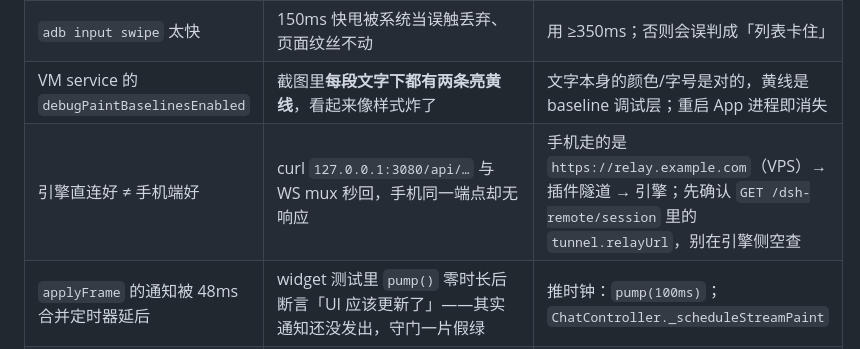
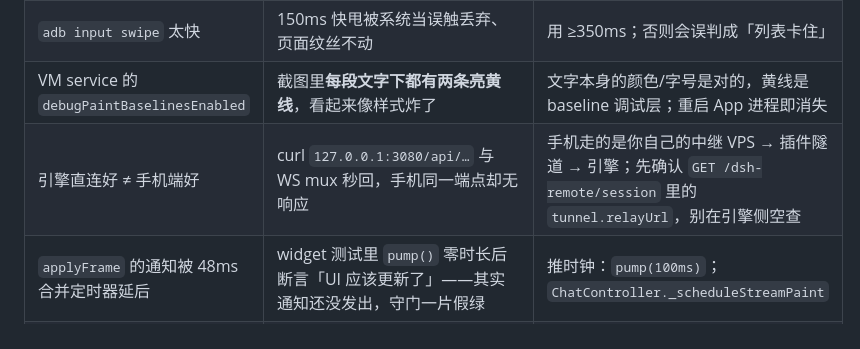
Before and after one commit to T0x7/dsh-remote-relay, a Markdown page: docs/app-field-notes.md, the part around the change. GitHub-like rendering.

```diff
--- a/docs/app-field-notes.md
+++ b/docs/app-field-notes.md
@@ -421,7 +421,7 @@ tok/s、缓存两个胶囊，右边留轮数与详情入口。
 | 集成套件多文件同跑 | flutter_tools 通道挂死（单跑全绿）| 逐文件跑 |
 | `adb input swipe` 太快 | 150ms 快甩被系统当误触丢弃、页面纹丝不动 | 用 ≥350ms；否则会误判成「列表卡住」 |
 | VM service 的 `debugPaintBaselinesEnabled` | 截图里**每段文字下都有两条亮黄线**，看起来像样式炸了 | 文字本身的颜色/字号是对的，黄线是 baseline 调试层；重启 App 进程即消失 |
-| 引擎直连好 ≠ 手机端好 | curl `127.0.0.1:3080/api/…` 与 WS mux 秒回，手机同一端点却无响应 | 手机走的是 `https://relay.example.com`（VPS）→ 插件隧道 → 引擎；先确认 `GET /dsh-remote/session` 里的 `tunnel.relayUrl`，别在引擎侧空查 |
+| 引擎直连好 ≠ 手机端好 | curl `127.0.0.1:3080/api/…` 与 WS mux 秒回，手机同一端点却无响应 | 手机走的是你自己的中继 VPS → 插件隧道 → 引擎；先确认 `GET /dsh-remote/session` 里的 `tunnel.relayUrl`，别在引擎侧空查 |
 | `applyFrame` 的通知被 48ms 合并定时器延后 | widget 测试里 `pump()` 零时长后断言「UI 应该更新了」——其实通知还没发出，守门一片假绿 | 推时钟：`pump(100ms)`；`ChatController._scheduleStreamPaint` |
 | 懒加载 ListView 的 `maxScrollExtent` 对「往已有气泡追加内容」不增长 | 拿 `pixels` 与 `maxScrollExtent` 的差值当断言基准会踩到边界/空断言 | 用**不变量**断言（手势往下拖 pixels 只许变小）；要真让列表变高得推**新 durable 记录**（新 item）|
 | `testWidgets` 里对同一 controller 二次 `open()` | 直接 `await` 会把测试吊死（`open` 首行 `await _closeJournal()`）；改用 `runAsync` 后又可能**假绿**——帧在订阅循环起来前就被丢掉，`loading` 停在 true，页面渲染 spinner 分支 | `open` + `pushFrame` **都放进同一个 `tester.runAsync` 内部**；跑前先断言 `loading=false && list=1`，别让它用 spinner 分支蒙过去 |
```
Also changed, not shown: docs/internal/engine-handoff-20261004.md (+1 -1 lines).
